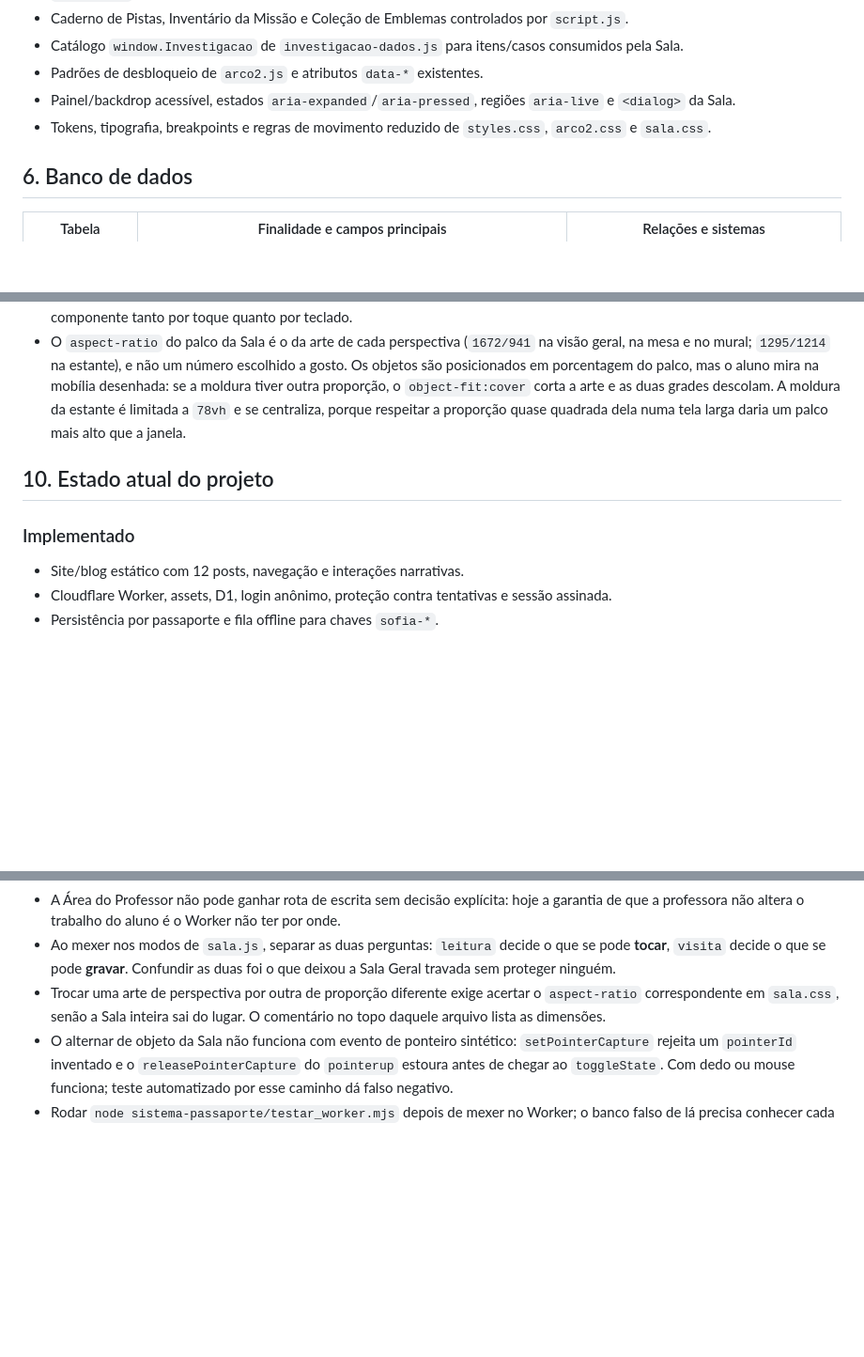
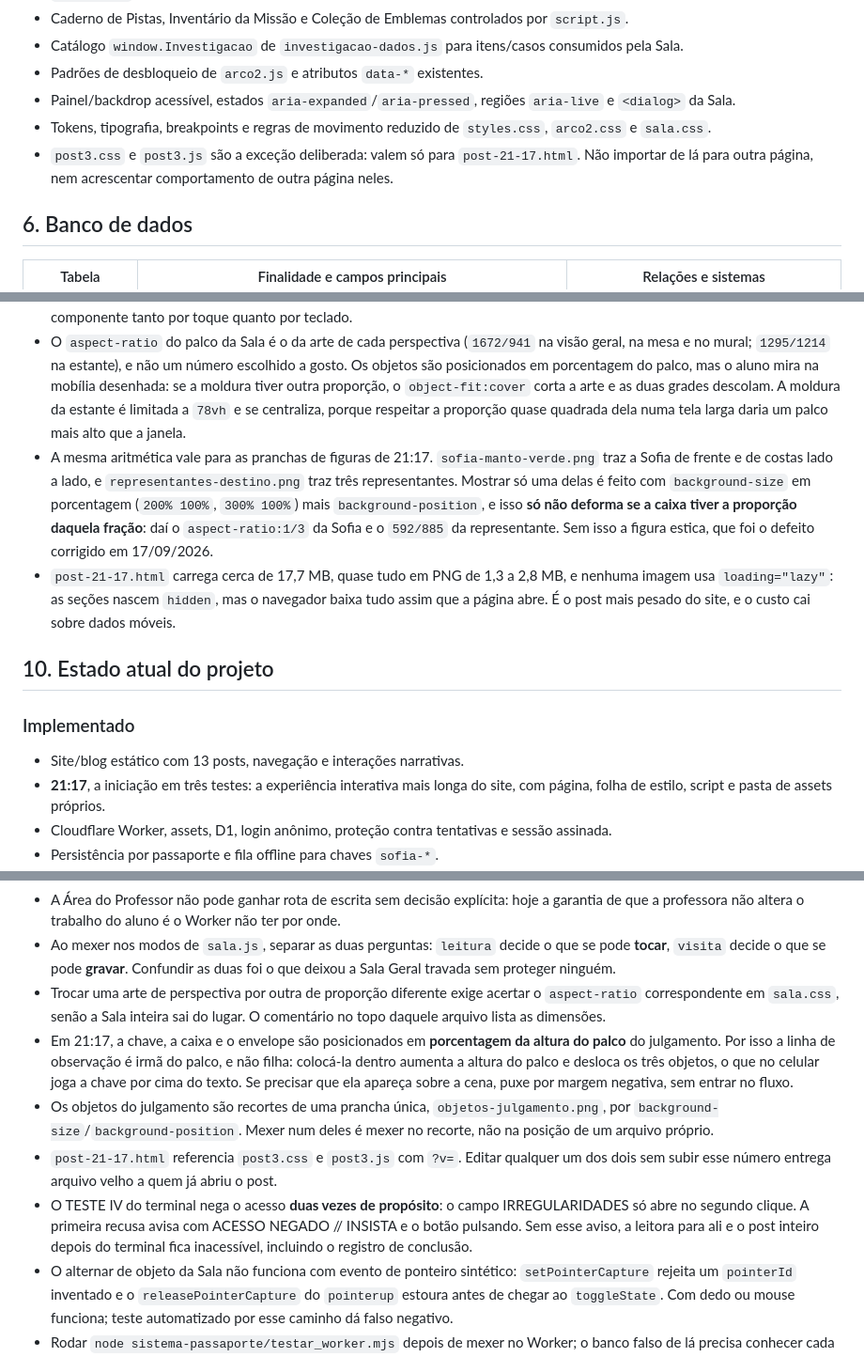
Before and after one commit to aamaralprof/fi-is-da-coruja, a Markdown page: docs/MAPA_DO_SITE.md, 3 parts joined by grey strips. Shown at 94% size. GitHub-like rendering; blank space fills up the shorter version.

```diff
--- a/docs/MAPA_DO_SITE.md
+++ b/docs/MAPA_DO_SITE.md
@@ -133,6 +146,7 @@ Preferir antes de criar alternativas:
 - Padrões de desbloqueio de `arco2.js` e atributos `data-*` existentes.
 - Painel/backdrop acessível, estados `aria-expanded`/`aria-pressed`, regiões `aria-live` e `<dialog>` da Sala.
 - Tokens, tipografia, breakpoints e regras de movimento reduzido de `styles.css`, `arco2.css` e `sala.css`.
+- `post3.css` e `post3.js` são a exceção deliberada: valem só para `post-21-17.html`. Não importar de lá para outra página, nem acrescentar comportamento de outra página neles.
 
 ## 6. Banco de dados
 
@@ -167,12 +181,15 @@ O Worker aceita no máximo 300 chaves, exige prefixo `sofia-`, limita nome a 120
 - Assets da Sala no arquivo usam `loading="lazy"`; imagens narrativas continuam sendo assets estáticos. Não há pipeline de build/otimização automática.
 - A Sala tem CSS responsivo sobreposto; em telas estreitas o mural e os cartões são reduzidos. Testar alterações nesse componente tanto por toque quanto por teclado.
 - O `aspect-ratio` do palco da Sala é o da arte de cada perspectiva (`1672/941` na visão geral, na mesa e no mural; `1295/1214` na estante), e não um número escolhido a gosto. Os objetos são posicionados em porcentagem do palco, mas o aluno mira na mobília desenhada: se a moldura tiver outra proporção, o `object-fit:cover` corta a arte e as duas grades descolam. A moldura da estante é limitada a `78vh` e se centraliza, porque respeitar a proporção quase quadrada dela numa tela larga daria um palco mais alto que a janela.
+- A mesma aritmética vale para as pranchas de figuras de 21:17. `sofia-manto-verde.png` traz a Sofia de frente e de costas lado a lado, e `representantes-destino.png` traz três representantes. Mostrar só uma delas é feito com `background-size` em porcentagem (`200% 100%`, `300% 100%`) mais `background-position`, e isso **só não deforma se a caixa tiver a proporção daquela fração**: daí o `aspect-ratio:1/3` da Sofia e o `592/885` da representante. Sem isso a figura estica, que foi o defeito corrigido em 17/09/2026.
+- `post-21-17.html` carrega cerca de 17,7 MB, quase tudo em PNG de 1,3 a 2,8 MB, e nenhuma imagem usa `loading="lazy"`: as seções nascem `hidden`, mas o navegador baixa tudo assim que a página abre. É o post mais pesado do site, e o custo cai sobre dados móveis.
 
 ## 10. Estado atual do projeto
 
 ### Implementado
 
-- Site/blog estático com 12 posts, navegação e interações narrativas.
+- Site/blog estático com 13 posts, navegação e interações narrativas.
+- **21:17**, a iniciação em três testes: a experiência interativa mais longa do site, com página, folha de estilo, script e pasta de assets próprios.
 - Cloudflare Worker, assets, D1, login anônimo, proteção contra tentativas e sessão assinada.
 - Persistência por passaporte e fila offline para chaves `sofia-*`.
 - Inventário da Missão, Caderno de Pistas, Coleção de Emblemas e teste dos Caminhos.
@@ -204,6 +221,10 @@ O Worker aceita no máximo 300 chaves, exige prefixo `sofia-`, limita nome a 120
 - A Área do Professor não pode ganhar rota de escrita sem decisão explícita: hoje a garantia de que a professora não altera o trabalho do aluno é o Worker não ter por onde.
 - Ao mexer nos modos de `sala.js`, separar as duas perguntas: `leitura` decide o que se pode **tocar**, `visita` decide o que se pode **gravar**. Confundir as duas foi o que deixou a Sala Geral travada sem proteger ninguém.
 - Trocar uma arte de perspectiva por outra de proporção diferente exige acertar o `aspect-ratio` correspondente em `sala.css`, senão a Sala inteira sai do lugar. O comentário no topo daquele arquivo lista as dimensões.
+- Em 21:17, a chave, a caixa e o envelope são posicionados em **porcentagem da altura do palco** do julgamento. Por isso a linha de observação é irmã do palco, e não filha: colocá-la dentro aumenta a altura do palco e desloca os três objetos, o que no celular joga a chave por cima do texto. Se precisar que ela apareça sobre a cena, puxe por margem negativa, sem entrar no fluxo.
+- Os objetos do julgamento são recortes de uma prancha única, `objetos-julgamento.png`, por `background-size`/`background-position`. Mexer num deles é mexer no recorte, não na posição de um arquivo próprio.
+- `post-21-17.html` referencia `post3.css` e `post3.js` com `?v=`. Editar qualquer um dos dois sem subir esse número entrega arquivo velho a quem já abriu o post.
+- O TESTE IV do terminal nega o acesso **duas vezes de propósito**: o campo IRREGULARIDADES só abre no segundo clique. A primeira recusa avisa com ACESSO NEGADO // INSISTA e o botão pulsando. Sem esse aviso, a leitora para ali e o post inteiro depois do terminal fica inacessível, incluindo o registro de conclusão.
 - O alternar de objeto da Sala não funciona com evento de ponteiro sintético: `setPointerCapture` rejeita um `pointerId` inventado e o `releasePointerCapture` do `pointerup` estoura antes de chegar ao `toggleState`. Com dedo ou mouse funciona; teste automatizado por esse caminho dá falso negativo.
 - Rodar `node sistema-passaporte/testar_worker.mjs` depois de mexer no Worker; o banco falso de lá precisa conhecer cada consulta nova.
 - O repositório estava com alterações locais funcionais não commitadas durante esta auditoria; preservá-las e revisar o diff antes de qualquer operação destrutiva.
```
Also changed, not shown: other parts of docs/MAPA_DO_SITE.md (+16 -3 lines).
